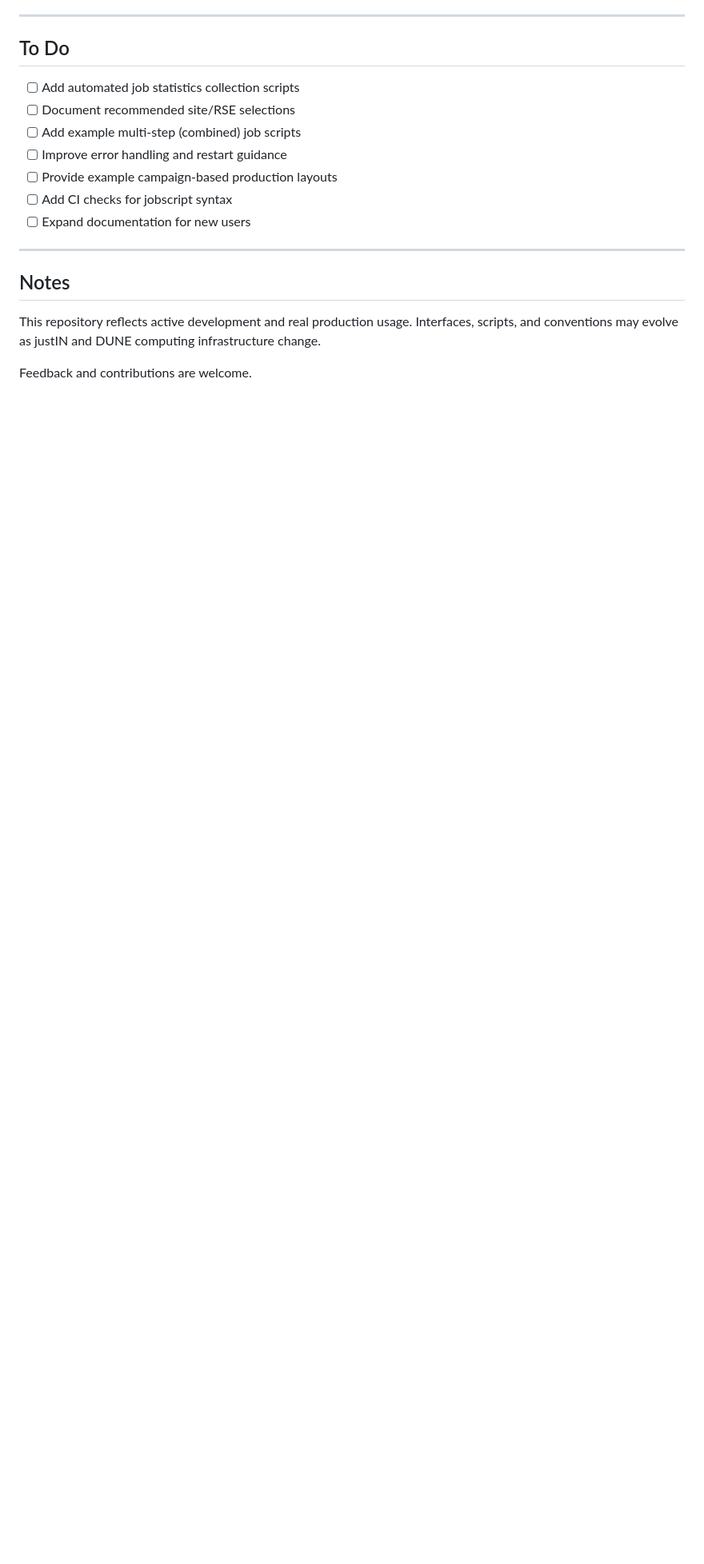
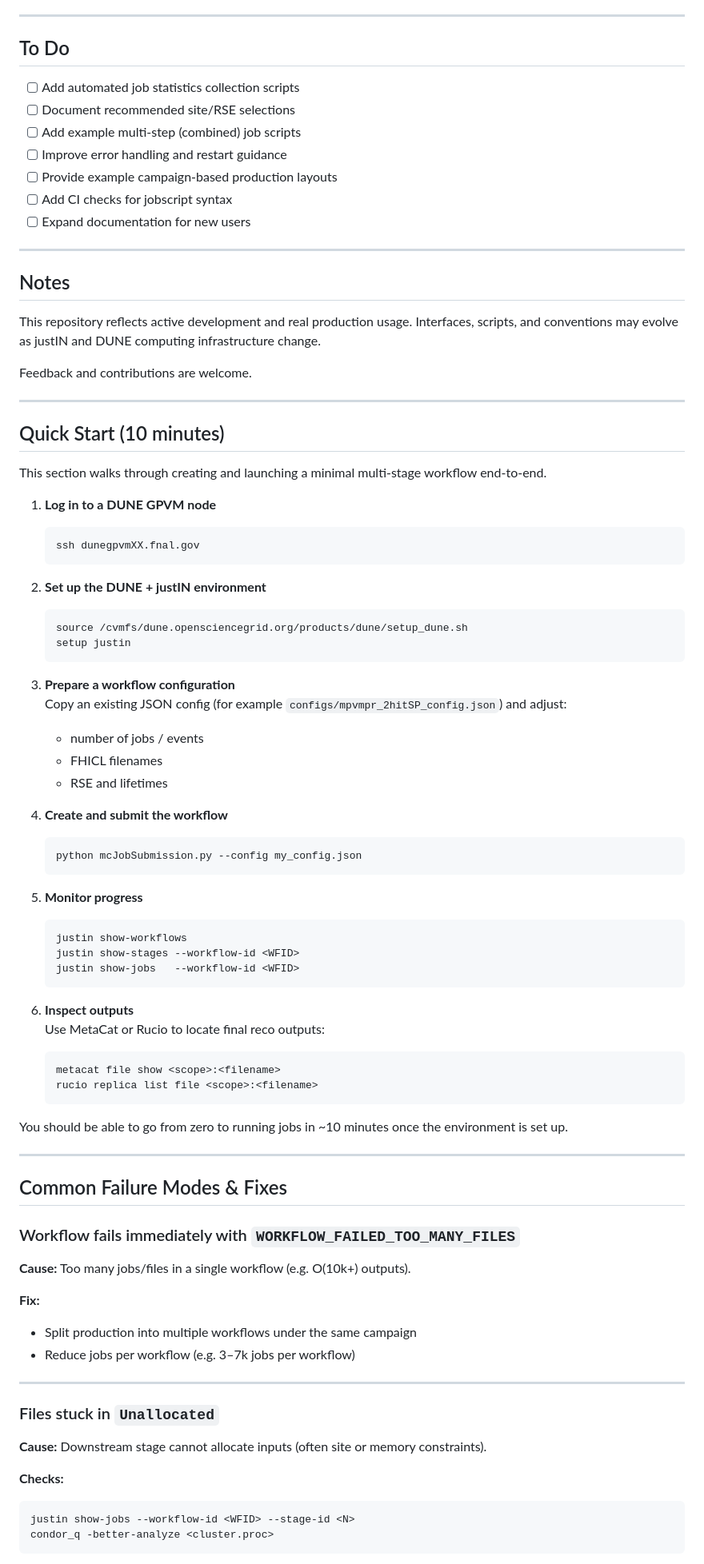
Before and after one commit to SFBayLaser/dune-justin, a Markdown page: README.md, the part around one of its changes. Shown at 80% size. Rendered like a GitHub page; blank space fills up the shorter version.

````diff
--- a/README.md
+++ b/README.md
@@ -149,3 +158,71 @@ Interfaces, scripts, and conventions may evolve as justIN and DUNE computing
 infrastructure change.
 
 Feedback and contributions are welcome.
+
+
+---
+
+## Quick Start (10 minutes)
+
+This section walks through creating and launching a minimal multi‑stage workflow end‑to‑end.
+
+1. **Log in to a DUNE GPVM node**
+   ```bash
+   ssh dunegpvmXX.fnal.gov
+   ```
+
+2. **Set up the DUNE + justIN environment**
+   ```bash
+   source /cvmfs/dune.opensciencegrid.org/products/dune/setup_dune.sh
+   setup justin
+   ```
+
+3. **Prepare a workflow configuration**
+   Copy an existing JSON config (for example `configs/mpvmpr_2hitSP_config.json`) and adjust:
+   - number of jobs / events
+   - FHICL filenames
+   - RSE and lifetimes
+
+4. **Create and submit the workflow**
+   ```bash
+   python mcJobSubmission.py --config my_config.json
+   ```
+
+5. **Monitor progress**
+   ```bash
+   justin show-workflows
+   justin show-stages --workflow-id <WFID>
+   justin show-jobs   --workflow-id <WFID>
+   ```
+
+6. **Inspect outputs**
+   Use MetaCat or Rucio to locate final reco outputs:
+   ```bash
+   metacat file show <scope>:<filename>
+   rucio replica list file <scope>:<filename>
+   ```
+
+You should be able to go from zero to running jobs in ~10 minutes once the environment is set up.
+
+---
+
+## Common Failure Modes & Fixes
+
+### Workflow fails immediately with `WORKFLOW_FAILED_TOO_MANY_FILES`
+**Cause:** Too many jobs/files in a single workflow (e.g. O(10k+) outputs).
+
+**Fix:**
+- Split production into multiple workflows under the same campaign
+- Reduce jobs per workflow (e.g. 3–7k jobs per workflow)
+
+---
+
+### Files stuck in `Unallocated`
+**Cause:** Downstream stage cannot allocate inputs (often site or memory constraints).
+
+**Checks:**
+```bash
+justin show-jobs --workflow-id <WFID> --stage-id <N>
+condor_q -better-analyze <cluster.proc>
+```
+
````
Also changed, not shown: other parts of README.md (+76 -0 lines).
